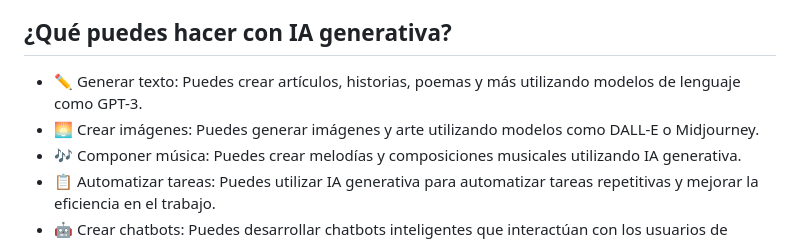
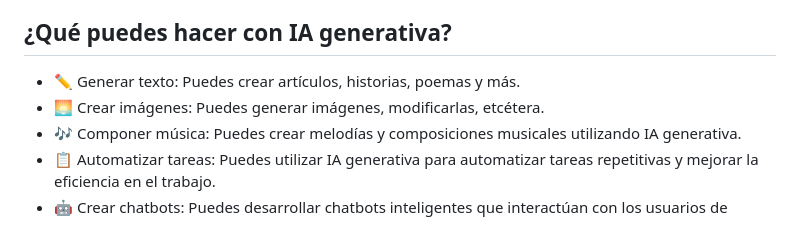
Before and after one commit to esthermaroto/RAG3, a Markdown page: README.md, the part around the change. Rendered like a GitHub page.

```diff
--- a/README.md
+++ b/README.md
@@ -8,8 +8,8 @@ La IA generativa es un tipo de inteligencia artificial que puede crear contenido
 
 ## ¿Qué puedes hacer con IA generativa?
 
-- ✏️ Generar texto: Puedes crear artículos, historias, poemas y más utilizando modelos de lenguaje como GPT-3.
-- 🌅 Crear imágenes: Puedes generar imágenes y arte utilizando modelos como DALL-E o Midjourney.
+- ✏️ Generar texto: Puedes crear artículos, historias, poemas y más.
+- 🌅 Crear imágenes: Puedes generar imágenes, modificarlas, etcétera.
 - 🎶 Componer música: Puedes crear melodías y composiciones musicales utilizando IA generativa.
 - 📋 Automatizar tareas: Puedes utilizar IA generativa para automatizar tareas repetitivas y mejorar la eficiencia en el trabajo.
 - 🤖 Crear chatbots: Puedes desarrollar chatbots inteligentes que interactúan con los usuarios de manera natural.
```
